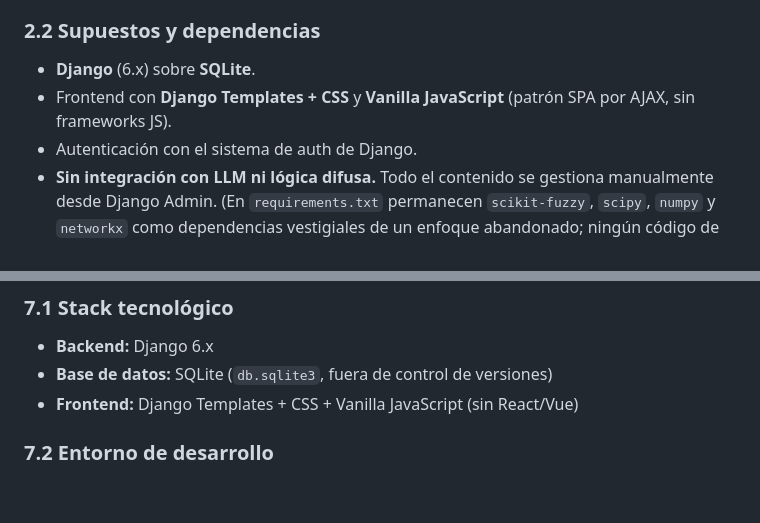
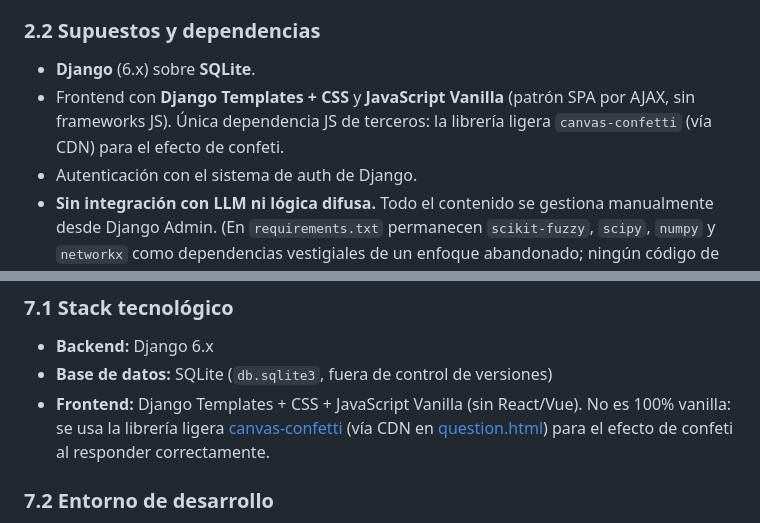
Before and after one commit to ludev84/gamification, a Markdown page: Docs/final_specs.md, 2 parts joined by grey strips. Rendered like a GitHub page; blank space fills up the shorter version.

Commit message:
Not vanilla js full anymore

```diff
--- a/Docs/final_specs.md
+++ b/Docs/final_specs.md
@@ -41,8 +41,9 @@ zona horaria `America/Merida`).
 ### 2.2 Supuestos y dependencias
 
 - **Django** (6.x) sobre **SQLite**.
-- Frontend con **Django Templates + CSS** y **Vanilla JavaScript** (patrón SPA por AJAX, sin
-  frameworks JS).
+- Frontend con **Django Templates + CSS** y **JavaScript Vanilla** (patrón SPA por AJAX, sin
+  frameworks JS). Única dependencia JS de terceros: la librería ligera `canvas-confetti` (vía CDN)
+  para el efecto de confeti.
 - Autenticación con el sistema de auth de Django.
 - **Sin integración con LLM ni lógica difusa.** Todo el contenido se gestiona manualmente desde
   Django Admin. (En `requirements.txt` permanecen `scikit-fuzzy`, `scipy`, `numpy` y `networkx`
@@ -239,7 +240,10 @@ alumno con buen desempeño puede superar el 100% del `XP_max`.
 
 - **Backend:** Django 6.x
 - **Base de datos:** SQLite (`db.sqlite3`, fuera de control de versiones)
-- **Frontend:** Django Templates + CSS + Vanilla JavaScript (sin React/Vue)
+- **Frontend:** Django Templates + CSS + JavaScript Vanilla (sin React/Vue). No es 100% vanilla:
+  se usa la librería ligera [canvas-confetti](https://github.com/catdad/canvas-confetti) (vía CDN en
+  [question.html](../soft_skills/templates/soft_skills/question.html)) para el efecto de confeti al
+  responder correctamente.
 
 ### 7.2 Entorno de desarrollo
 
```
